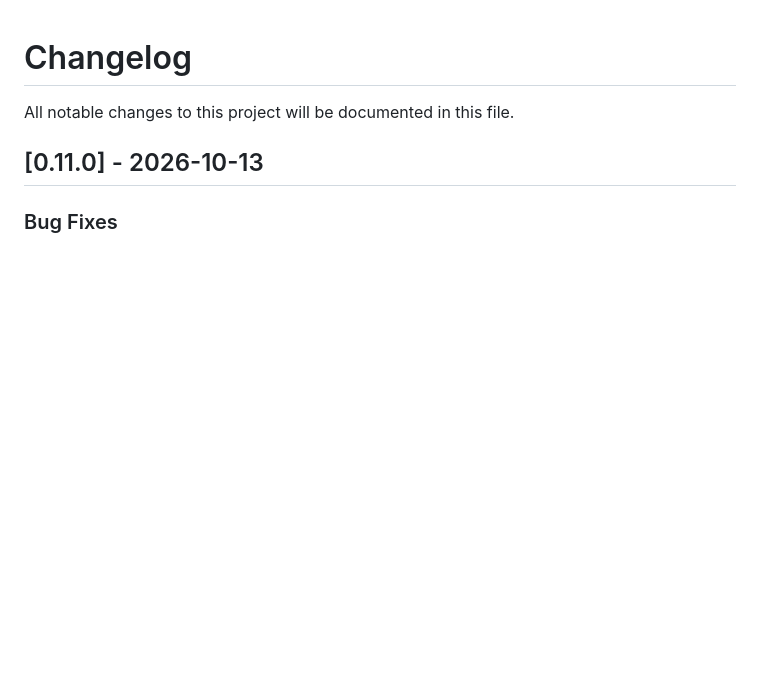
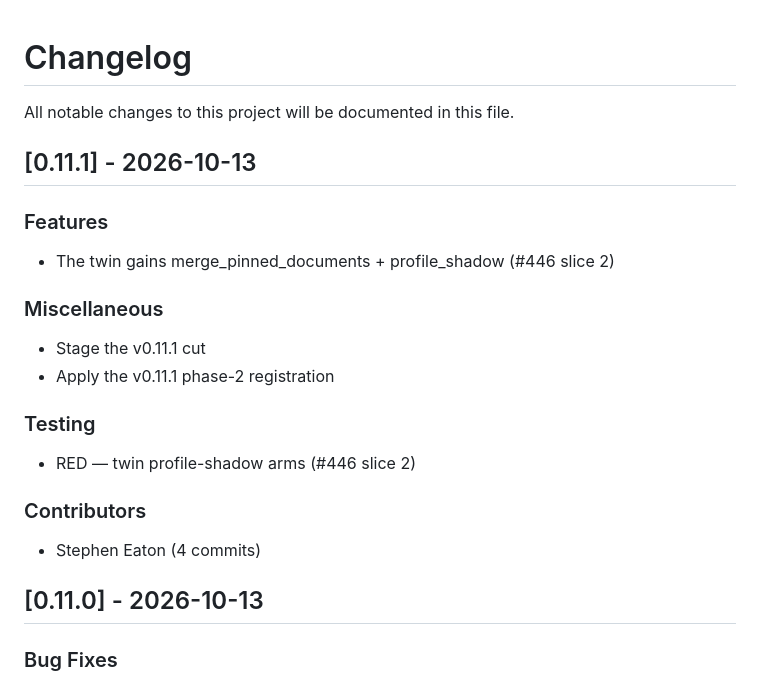
Before and after one commit to madeinoz67/benchweave-sdk, a Markdown page: CHANGELOG.md, the part around the change. Rendered like a GitHub page; blank space fills up the shorter version.

Commit message:
chore(changelog): update for v0.11.1 [skip ci]

```diff
--- a/CHANGELOG.md
+++ b/CHANGELOG.md
@@ -2,6 +2,25 @@
 
 All notable changes to this project will be documented in this file.
 
+## [0.11.1] - 2026-10-13
+
+### Features
+
+- The twin gains merge_pinned_documents + profile_shadow (#446 slice 2)
+
+### Miscellaneous
+
+- Stage the v0.11.1 cut
+- Apply the v0.11.1 phase-2 registration
+
+### Testing
+
+- RED — twin profile-shadow arms (#446 slice 2)
+
+
+### Contributors
+
+- Stephen Eaton (4 commits)
 ## [0.11.0] - 2026-10-13
 
 ### Bug Fixes
```
